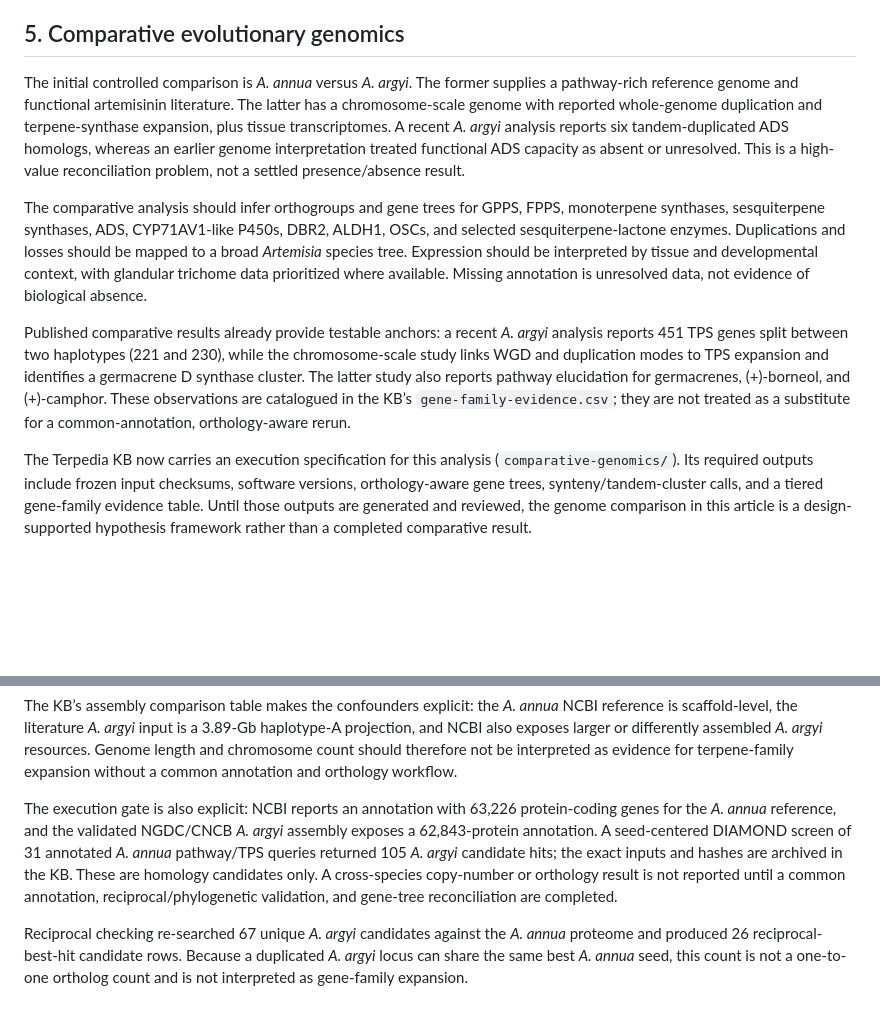
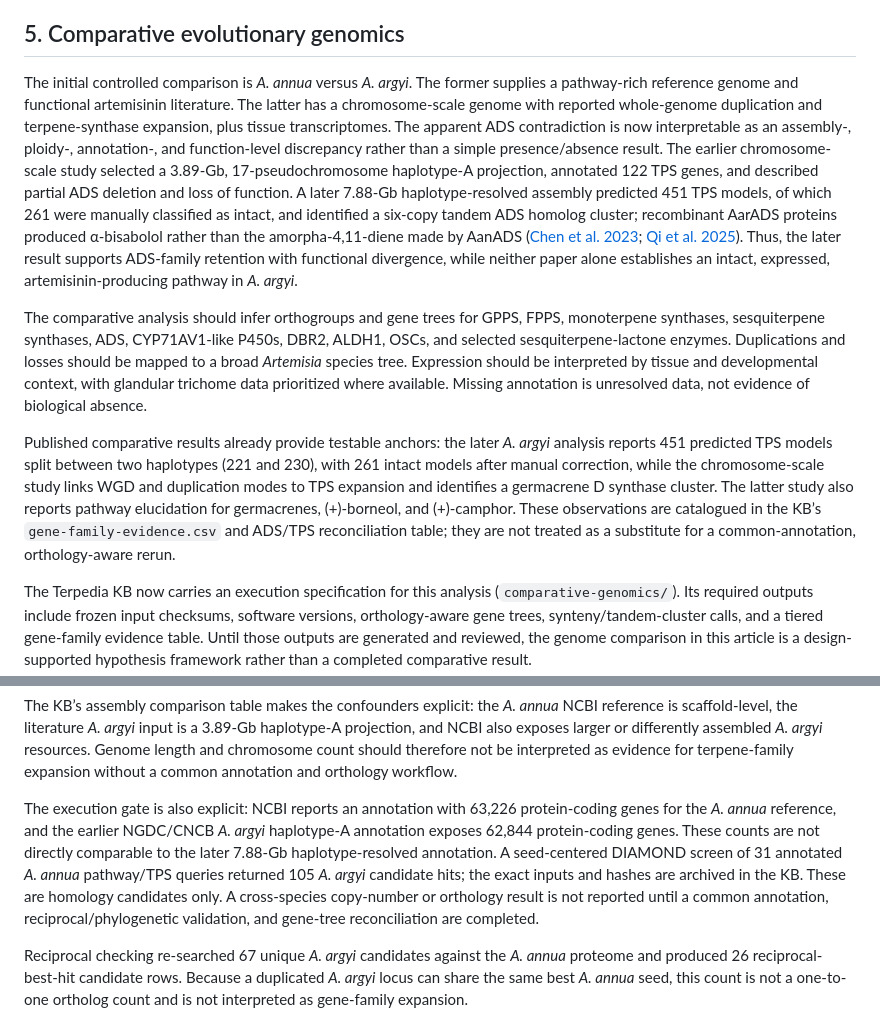
Before and after one commit to dcmcshan/artemisia, a Markdown page: manuscript/article.md, 2 parts joined by grey strips. GitHub-like rendering; blank space fills up the shorter version.

Commit message:
Reconcile Artemisia argyi ADS and TPS evidence

```diff
--- a/manuscript/article.md
+++ b/manuscript/article.md
@@ -96,11 +96,11 @@ A five-species comparison provides a useful cross-species test of this principle
 
 ## 5. Comparative evolutionary genomics
 
-The initial controlled comparison is *A. annua* versus *A. argyi*. The former supplies a pathway-rich reference genome and functional artemisinin literature. The latter has a chromosome-scale genome with reported whole-genome duplication and terpene-synthase expansion, plus tissue transcriptomes. A recent *A. argyi* analysis reports six tandem-duplicated ADS homologs, whereas an earlier genome interpretation treated functional ADS capacity as absent or unresolved. This is a high-value reconciliation problem, not a settled presence/absence result.
+The initial controlled comparison is *A. annua* versus *A. argyi*. The former supplies a pathway-rich reference genome and functional artemisinin literature. The latter has a chromosome-scale genome with reported whole-genome duplication and terpene-synthase expansion, plus tissue transcriptomes. The apparent ADS contradiction is now interpretable as an assembly-, ploidy-, annotation-, and function-level discrepancy rather than a simple presence/absence result. The earlier chromosome-scale study selected a 3.89-Gb, 17-pseudochromosome haplotype-A projection, annotated 122 TPS genes, and described partial ADS deletion and loss of function. A later 7.88-Gb haplotype-resolved assembly predicted 451 TPS models, of which 261 were manually classified as intact, and identified a six-copy tandem ADS homolog cluster; recombinant AarADS proteins produced α-bisabolol rather than the amorpha-4,11-diene made by AanADS ([Chen et al. 2023](https://pmc.ncbi.nlm.nih.gov/articles/PMC10203441/); [Qi et al. 2025](https://pmc.ncbi.nlm.nih.gov/articles/PMC12702566/)). Thus, the later result supports ADS-family retention with functional divergence, while neither paper alone establishes an intact, expressed, artemisinin-producing pathway in *A. argyi*.
 
 The comparative analysis should infer orthogroups and gene trees for GPPS, FPPS, monoterpene synthases, sesquiterpene synthases, ADS, CYP71AV1-like P450s, DBR2, ALDH1, OSCs, and selected sesquiterpene-lactone enzymes. Duplications and losses should be mapped to a broad *Artemisia* species tree. Expression should be interpreted by tissue and developmental context, with glandular trichome data prioritized where available. Missing annotation is unresolved data, not evidence of biological absence.
 
-Published comparative results already provide testable anchors: a recent *A. argyi* analysis reports 451 TPS genes split between two haplotypes (221 and 230), while the chromosome-scale study links WGD and duplication modes to TPS expansion and identifies a germacrene D synthase cluster. The latter study also reports pathway elucidation for germacrenes, (+)-borneol, and (+)-camphor. These observations are catalogued in the KB’s `gene-family-evidence.csv`; they are not treated as a substitute for a common-annotation, orthology-aware rerun.
+Published comparative results already provide testable anchors: the later *A. argyi* analysis reports 451 predicted TPS models split between two haplotypes (221 and 230), with 261 intact models after manual correction, while the chromosome-scale study links WGD and duplication modes to TPS expansion and identifies a germacrene D synthase cluster. The latter study also reports pathway elucidation for germacrenes, (+)-borneol, and (+)-camphor. These observations are catalogued in the KB’s `gene-family-evidence.csv` and ADS/TPS reconciliation table; they are not treated as a substitute for a common-annotation, orthology-aware rerun.
 
 The Terpedia KB now carries an execution specification for this analysis (`comparative-genomics/`). Its required outputs include frozen input checksums, software versions, orthology-aware gene trees, synteny/tandem-cluster calls, and a tiered gene-family evidence table. Until those outputs are generated and reviewed, the genome comparison in this article is a design-supported hypothesis framework rather than a completed comparative result.
 
@@ -108,7 +108,7 @@ An NCBI Datasets metadata audit was run without downloading sequence archives. I
 
 The KB’s assembly comparison table makes the confounders explicit: the *A. annua* NCBI reference is scaffold-level, the literature *A. argyi* input is a 3.89-Gb haplotype-A projection, and NCBI also exposes larger or differently assembled *A. argyi* resources. Genome length and chromosome count should therefore not be interpreted as evidence for terpene-family expansion without a common annotation and orthology workflow.
 
-The execution gate is also explicit: NCBI reports an annotation with 63,226 protein-coding genes for the *A. annua* reference, and the validated NGDC/CNCB *A. argyi* assembly exposes a 62,843-protein annotation. A seed-centered DIAMOND screen of 31 annotated *A. annua* pathway/TPS queries returned 105 *A. argyi* candidate hits; the exact inputs and hashes are archived in the KB. These are homology candidates only. A cross-species copy-number or orthology result is not reported until a common annotation, reciprocal/phylogenetic validation, and gene-tree reconciliation are completed.
+The execution gate is also explicit: NCBI reports an annotation with 63,226 protein-coding genes for the *A. annua* reference, and the earlier NGDC/CNCB *A. argyi* haplotype-A annotation exposes 62,844 protein-coding genes. These counts are not directly comparable to the later 7.88-Gb haplotype-resolved annotation. A seed-centered DIAMOND screen of 31 annotated *A. annua* pathway/TPS queries returned 105 *A. argyi* candidate hits; the exact inputs and hashes are archived in the KB. These are homology candidates only. A cross-species copy-number or orthology result is not reported until a common annotation, reciprocal/phylogenetic validation, and gene-tree reconciliation are completed.
 
 Reciprocal checking re-searched 67 unique *A. argyi* candidates against the *A. annua* proteome and produced 26 reciprocal-best-hit candidate rows. Because a duplicated *A. argyi* locus can share the same best *A. annua* seed, this count is not a one-to-one ortholog count and is not interpreted as gene-family expansion.
 
```
